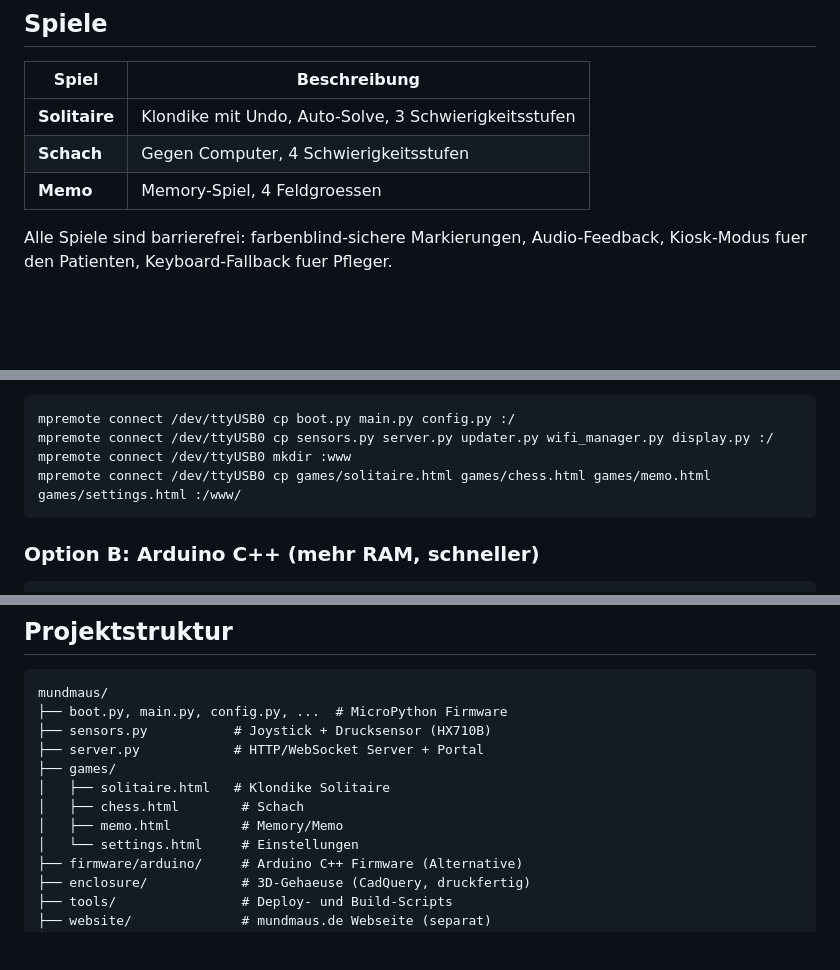
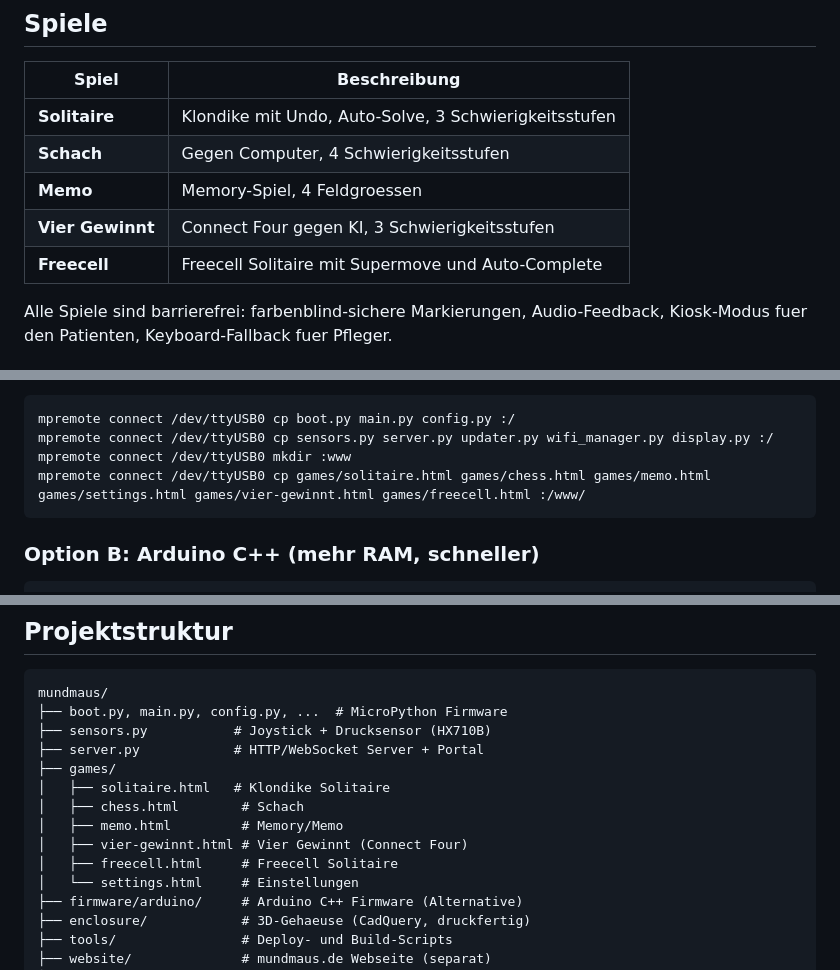
Before and after one commit to mibragri/mundmaus, a Markdown page: README.md, 3 parts joined by grey strips. GitHub-like rendering; blank space fills up the shorter version.

````diff
--- a/README.md
+++ b/README.md
@@ -30,6 +30,8 @@ Drucksensor ──┘                          Solitaire / Schach / Memo
 | **Solitaire** | Klondike mit Undo, Auto-Solve, 3 Schwierigkeitsstufen |
 | **Schach** | Gegen Computer, 4 Schwierigkeitsstufen |
 | **Memo** | Memory-Spiel, 4 Feldgroessen |
+| **Vier Gewinnt** | Connect Four gegen KI, 3 Schwierigkeitsstufen |
+| **Freecell** | Freecell Solitaire mit Supermove und Auto-Complete |
 
 Alle Spiele sind barrierefrei: farbenblind-sichere Markierungen, Audio-Feedback, Kiosk-Modus fuer den Patienten, Keyboard-Fallback fuer Pfleger.
 
@@ -135,7 +138,7 @@ Oder manuell:
 mpremote connect /dev/ttyUSB0 cp boot.py main.py config.py :/
 mpremote connect /dev/ttyUSB0 cp sensors.py server.py updater.py wifi_manager.py display.py :/
 mpremote connect /dev/ttyUSB0 mkdir :www
-mpremote connect /dev/ttyUSB0 cp games/solitaire.html games/chess.html games/memo.html games/settings.html :/www/
+mpremote connect /dev/ttyUSB0 cp games/solitaire.html games/chess.html games/memo.html games/settings.html games/vier-gewinnt.html games/freecell.html :/www/
 ```
 
 ### Option B: Arduino C++ (mehr RAM, schneller)
@@ -198,6 +201,8 @@ mundmaus/
 │   ├── solitaire.html   # Klondike Solitaire
 │   ├── chess.html        # Schach
 │   ├── memo.html         # Memory/Memo
+│   ├── vier-gewinnt.html # Vier Gewinnt (Connect Four)
+│   ├── freecell.html     # Freecell Solitaire
 │   └── settings.html     # Einstellungen
 ├── firmware/arduino/     # Arduino C++ Firmware (Alternative)
 ├── enclosure/            # 3D-Gehaeuse (CadQuery, druckfertig)
````
Also changed, not shown: other parts of README.md (+1 -0 lines), website/img/vier-gewinnt.jpg (added), 1 other file.
